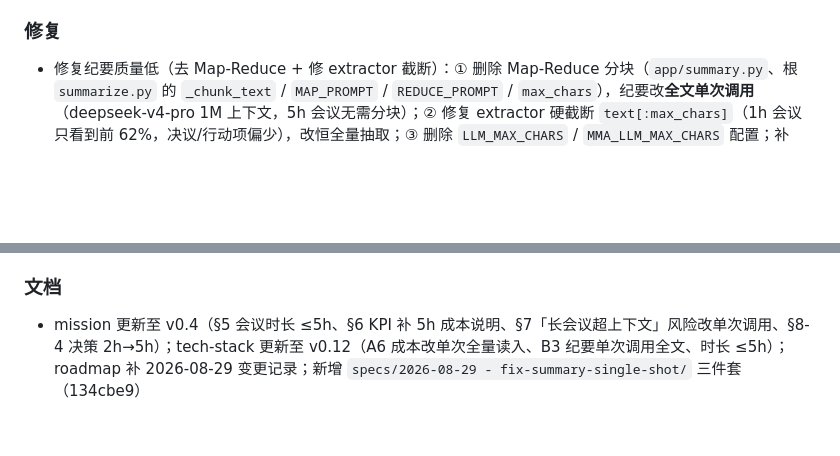
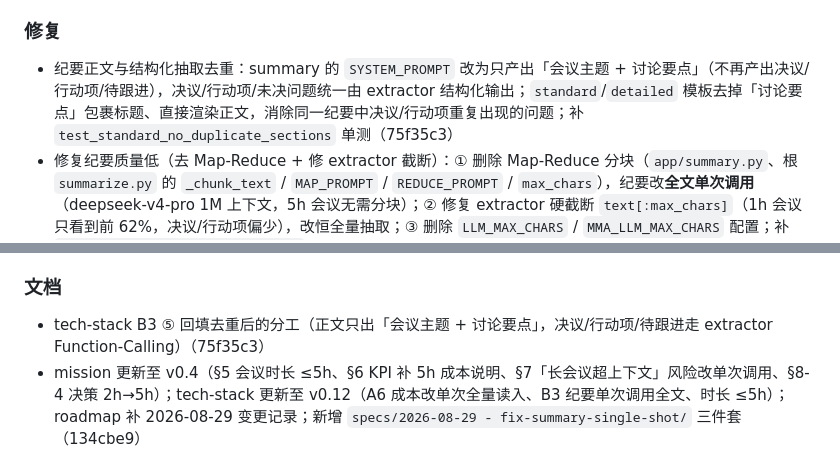
Before and after one commit to Lancer-Go/Meeting-Minutes-Assistant, a Markdown page: CHANGELOG.md, 2 parts joined by grey strips. GitHub-like rendering; blank space fills up the shorter version.

Commit message:
docs: CHANGELOG登记纪要去重修复（summary 只出主题+讨论要点）

```diff
--- a/CHANGELOG.md
+++ b/CHANGELOG.md
@@ -76,12 +76,14 @@
 - 用真实会议（80min）完成三家 ASR 对比与 DeepSeek 端到端纪要，锁定选型（ASR 腾讯云 16k_zh / LLM DeepSeek-chat），回填《选型决策记录》（b3499f0）
 
 ### 修复
+- 纪要正文与结构化抽取去重：summary 的 `SYSTEM_PROMPT` 改为只产出「会议主题 + 讨论要点」（不再产出决议/行动项/待跟进），决议/行动项/未决问题统一由 extractor 结构化输出；`standard`/`detailed` 模板去掉「讨论要点」包裹标题、直接渲染正文，消除同一纪要中决议/行动项重复出现的问题；补 `test_standard_no_duplicate_sections` 单测（75f35c3）
 - 修复纪要质量低（去 Map-Reduce + 修 extractor 截断）：① 删除 Map-Reduce 分块（`app/summary.py`、根 `summarize.py` 的 `_chunk_text` / `MAP_PROMPT` / `REDUCE_PROMPT` / `max_chars`），纪要改**全文单次调用**（deepseek-v4-pro 1M 上下文，5h 会议无需分块）；② 修复 extractor 硬截断 `text[:max_chars]`（1h 会议只看到前 62%，决议/行动项偏少），改恒全量抽取；③ 删除 `LLM_MAX_CHARS` / `MMA_LLM_MAX_CHARS` 配置；补 `test_summarize_single_shot_long` 单测。A/B 实测生产 19218 字会议：决议 1→7、行动项 2→6、未决问题 2→3，总耗时 305s→199.5s（134cbe9）
 - docker-compose.yml 的 `S3_ENDPOINT` 由硬编码 `http://minio:9000` 改为 `${S3_ENDPOINT:-http://minio:9000}`，修复 `.env` 里配置的 COS endpoint 被 compose `environment` 块（优先级高于 `env_file`）覆盖、导致生产 ASR URL 识别模式无法启用的问题（9e1d997）
 - 修复 M2 角色识别/话者分离三处缺陷：①腾讯云 `SpeakerDiarization` 返回的 `SpeakerId` 为 int，`0` 是合法说话人（主讲/主持人），原 `str(getattr(r,"SpeakerId","") or "")` 用 `or ""` 兜底把 0 误判为空丢弃，导致话者分离覆盖率仅 ~5%（1668/1756 段空 speaker）；新增 `_speaker_to_str` 保留 0。②`app/role.py` 把空 speaker 段归为假「S1」并因段数最多被判成主持人，改为未标注段不参与统计（全部无标注才回退单说话人占位）。③`standard`/`brief` 模板不渲染「说话人/角色」节，角色识别结果在默认纪要中不可见，两模板补齐该节；`pipeline` 话者分离判定改用 `speaker_coverage`（==0 才走 diarization 兜底）并在 metrics 记录覆盖率（0c34044）
 - `storage` 的 S3 上传由强制 SSE-AES256 改为 `S3_SSE_ENABLED` 可配置（代码默认开，本地 MinIO 无 KES 时 compose 默认关），修复上传报 "KMS is not configured" 导致任务 500 的问题（0d655f8）
 
 ### 文档
+- tech-stack B3 ⑤ 回填去重后的分工（正文只出「会议主题 + 讨论要点」，决议/行动项/待跟进走 extractor Function-Calling）（75f35c3）
 - mission 更新至 v0.4（§5 会议时长 ≤5h、§6 KPI 补 5h 成本说明、§7「长会议超上下文」风险改单次调用、§8-4 决策 2h→5h）；tech-stack 更新至 v0.12（A6 成本改单次全量读入、B3 纪要单次调用全文、时长 ≤5h）；roadmap 补 2026-08-29 变更记录；新增 `specs/2026-08-29 - fix-summary-single-shot/` 三件套（134cbe9）
 - deploy/README.md 回填真实云服务器上线记录（2026-08-27 腾讯云 2C2G 广州裁剪版：api/worker/redis/postgres + 腾讯云 COS，4G swap + worker 并发=1，升级 4C8G 恢复全套），并补 COS 对象存储 `.env` 配置说明（9e1d997）
 - tech-stack 更新至 v0.10：回填 M4 选型（模型注册表热切换 / deepseek-v4-flash 降本通道 / Qwen 抽取 / pgvector / 云 embedding / RAG 降级），A2 新增「文本向量化与检索问答」、A5 补 M4 选型确认、B2 模块职责补 llm_registry/embedding/rag、B4 数据模型补 MinuteEmbedding 与 `POST /api/qa`、`regen`、B5 覆盖率 82%；roadmap 补 M4 范围收窄（聚焦两项，G6/G7 留后期）与「当前进度」/变更记录（1e4bbe4）
```
